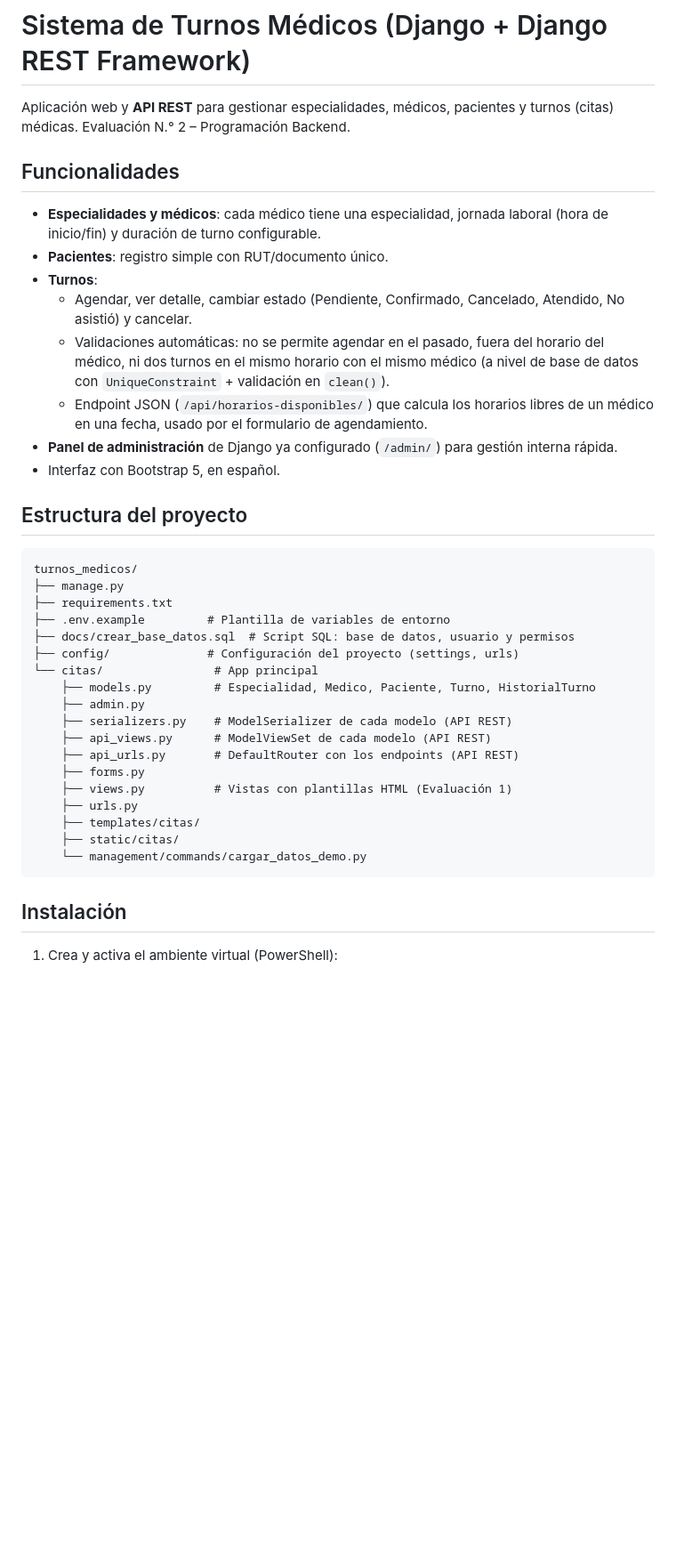
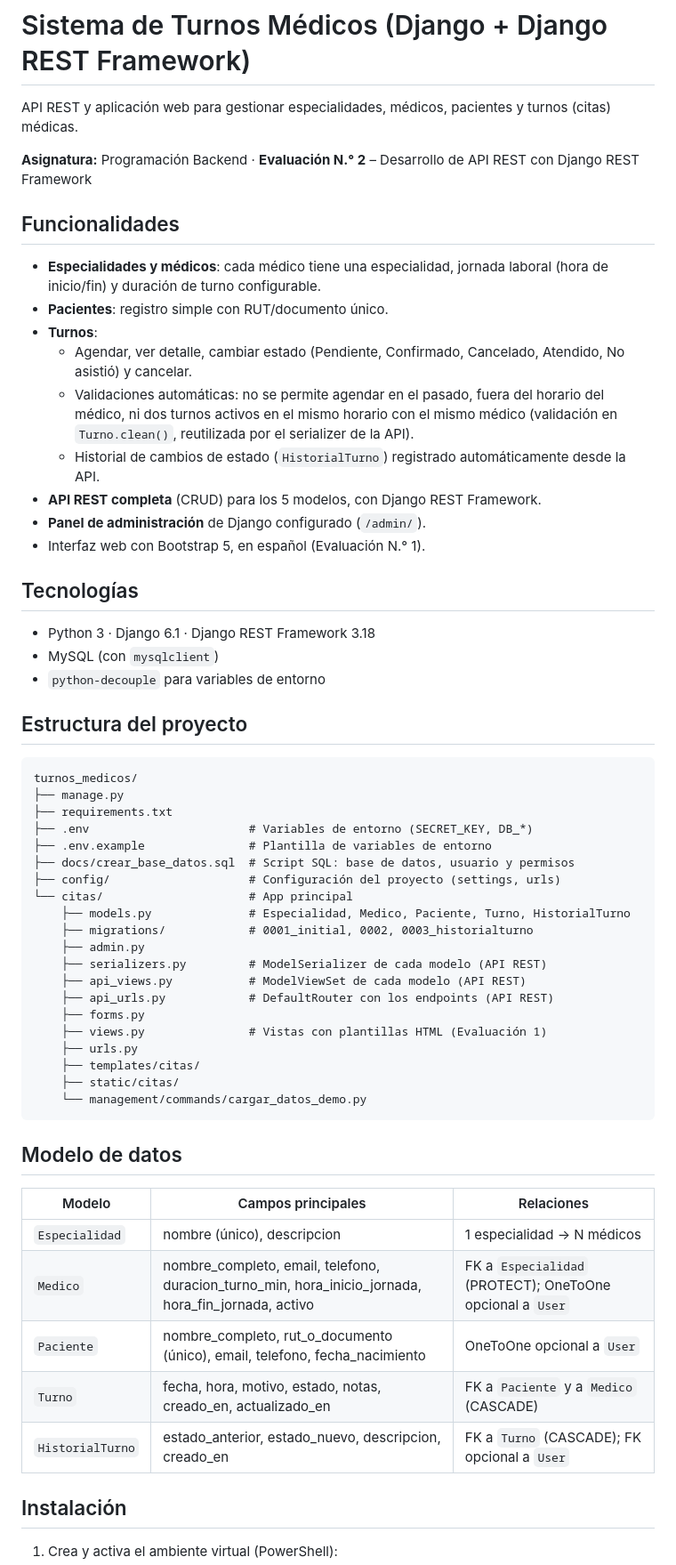
Before and after one commit to powesito/turnos_medicos-main-main, a Markdown page: README.md, the part around one of its changes. Shown at 89% size. Drawn GitHub-style; blank space fills up the shorter version.

````diff
--- a/README.md
+++ b/README.md
@@ -1,7 +1,8 @@
 # Sistema de Turnos Médicos (Django + Django REST Framework)
 
-Aplicación web y **API REST** para gestionar especialidades, médicos, pacientes y turnos (citas) médicas.
-Evaluación N.° 2 – Programación Backend.
+API REST y aplicación web para gestionar especialidades, médicos, pacientes y turnos (citas) médicas.
+
+**Asignatura:** Programación Backend · **Evaluación N.° 2** – Desarrollo de API REST con Django REST Framework
 
 ## Funcionalidades
 
@@ -11,13 +12,18 @@ Evaluación N.° 2 – Programación Backend.
 - **Turnos**:
   - Agendar, ver detalle, cambiar estado (Pendiente, Confirmado, Cancelado, Atendido, No asistió) y cancelar.
   - Validaciones automáticas: no se permite agendar en el pasado, fuera del horario
-    del médico, ni dos turnos en el mismo horario con el mismo médico (a nivel de
-    base de datos con `UniqueConstraint` + validación en `clean()`).
-  - Endpoint JSON (`/api/horarios-disponibles/`) que calcula los horarios libres
-    de un médico en una fecha, usado por el formulario de agendamiento.
-- **Panel de administración** de Django ya configurado (`/admin/`) para gestión
-  interna rápida.
-- Interfaz con Bootstrap 5, en español.
+    del médico, ni dos turnos activos en el mismo horario con el mismo médico
+    (validación en `Turno.clean()`, reutilizada por el serializer de la API).
+  - Historial de cambios de estado (`HistorialTurno`) registrado automáticamente desde la API.
+- **API REST completa** (CRUD) para los 5 modelos, con Django REST Framework.
+- **Panel de administración** de Django configurado (`/admin/`).
+- Interfaz web con Bootstrap 5, en español (Evaluación N.° 1).
+
+## Tecnologías
+
+- Python 3 · Django 6.1 · Django REST Framework 3.18
+- MySQL (con `mysqlclient`)
+- `python-decouple` para variables de entorno
 
 ## Estructura del proyecto
 
@@ -25,22 +31,34 @@ Evaluación N.° 2 – Programación Backend.
 turnos_medicos/
 ├── manage.py
 ├── requirements.txt
-├── .env.example         # Plantilla de variables de entorno
+├── .env                       # Variables de entorno (SECRET_KEY, DB_*)
+├── .env.example               # Plantilla de variables de entorno
 ├── docs/crear_base_datos.sql  # Script SQL: base de datos, usuario y permisos
-├── config/              # Configuración del proyecto (settings, urls)
-└── citas/                # App principal
-    ├── models.py         # Especialidad, Medico, Paciente, Turno, HistorialTurno
+├── config/                    # Configuración del proyecto (settings, urls)
+└── citas/                     # App principal
+    ├── models.py              # Especialidad, Medico, Paciente, Turno, HistorialTurno
+    ├── migrations/            # 0001_initial, 0002, 0003_historialturno
     ├── admin.py
-    ├── serializers.py    # ModelSerializer de cada modelo (API REST)
-    ├── api_views.py      # ModelViewSet de cada modelo (API REST)
-    ├── api_urls.py       # DefaultRouter con los endpoints (API REST)
+    ├── serializers.py         # ModelSerializer de cada modelo (API REST)
+    ├── api_views.py           # ModelViewSet de cada modelo (API REST)
+    ├── api_urls.py            # DefaultRouter con los endpoints (API REST)
     ├── forms.py
-    ├── views.py          # Vistas con plantillas HTML (Evaluación 1)
+    ├── views.py               # Vistas con plantillas HTML (Evaluación 1)
     ├── urls.py
     ├── templates/citas/
     ├── static/citas/
     └── management/commands/cargar_datos_demo.py
 ```
+
+## Modelo de datos
+
+| Modelo | Campos principales | Relaciones |
+|---|---|---|
+| `Especialidad` | nombre (único), descripcion | 1 especialidad → N médicos |
+| `Medico` | nombre_completo, email, telefono, duracion_turno_min, hora_inicio_jornada, hora_fin_jornada, activo | FK a `Especialidad` (PROTECT); OneToOne opcional a `User` |
+| `Paciente` | nombre_completo, rut_o_documento (único), email, telefono, fecha_nacimiento | OneToOne opcional a `User` |
+| `Turno` | fecha, hora, motivo, estado, notas, creado_en, actualizado_en | FK a `Paciente` y a `Medico` (CASCADE) |
+| `HistorialTurno` | estado_anterior, estado_nuevo, descripcion, creado_en | FK a `Turno` (CASCADE); FK opcional a `User` |
 
 ## Instalación
 
````
Also changed, not shown: other parts of README.md (+108 -73 lines).
